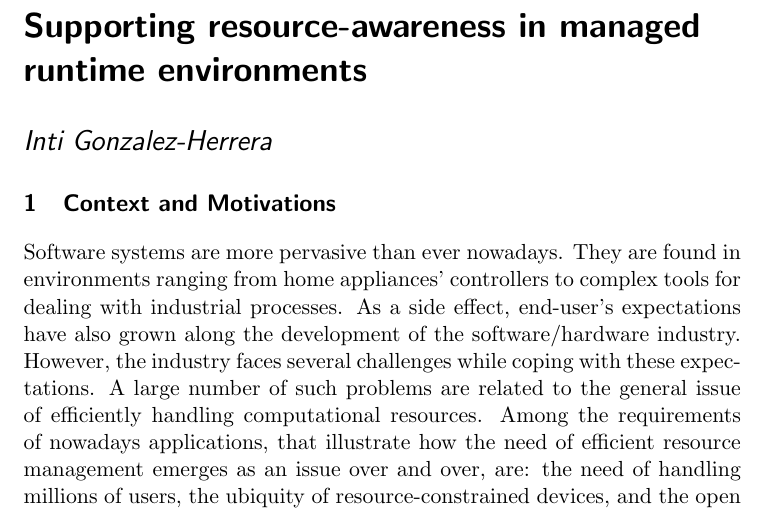
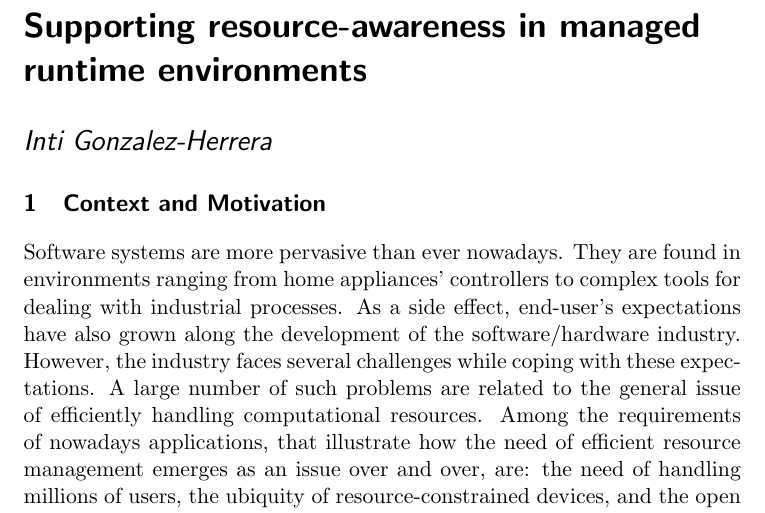
Before and after one commit to intigonzalez/thesis, a LaTeX document (executive/executive.tex, which reads introduction/maintext.tex): part of page 1 of 5, cut so that both start at the same text. Compiled offline with pdfLaTeX.

Commit message:
minor typo

```diff
--- a/introduction/maintext.tex
+++ b/introduction/maintext.tex
@@ -1,4 +1,4 @@
-\section{Context and Motivations}
+\section{Context and Motivation}
 
 Software systems are more pervasive than ever nowadays.
 They are found in environments ranging from home appliances' controllers to complex tools for dealing with industrial processes.
```
